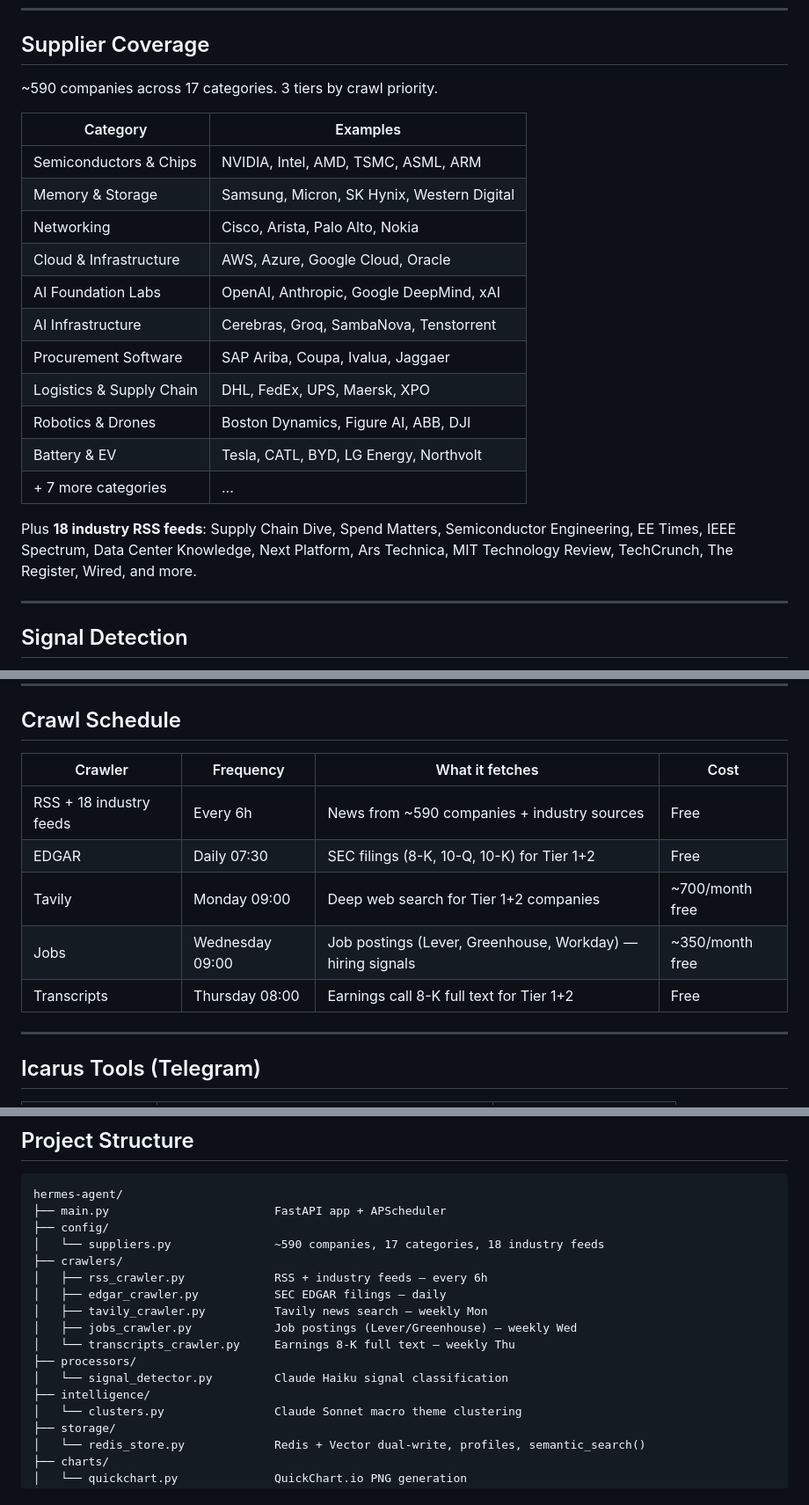
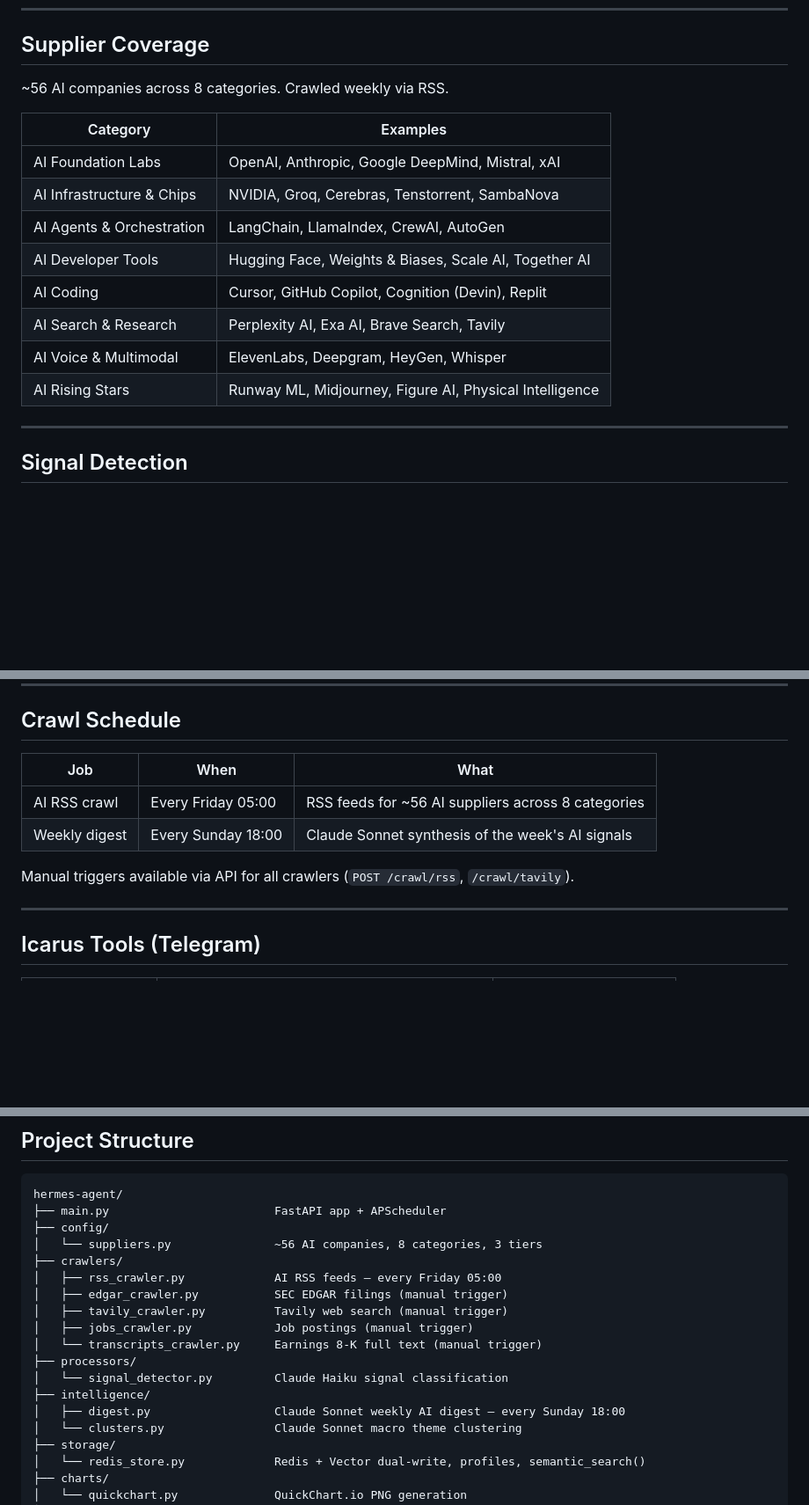
Before and after one commit to eugnmueller-87/hermes-agent, a Markdown page: README.md, 3 parts joined by grey strips. Shown at 88% size. GitHub-like rendering; blank space fills up the shorter version.

Commit message:
docs: update README to reflect AI-only focus and weekly crawl schedule
Hermes now tracks ~56 AI suppliers across 8 categories crawled weekly
(RSS every Friday 05:00, digest every Sunday 18:00). Removed stale
references to 590-supplier scope, 6h RSS, EDGAR, Jobs, and Transcripts
scheduled jobs, and the HANDOVER.md link.

Co-Authored-By: Claude Sonnet 4.6 <noreply@anthropic.com>

```diff
--- a/README.md
+++ b/README.md
@@ -92,23 +87,18 @@ Hermes occupies the bottom layer of the architecture — always running, never p
 
 ## Supplier Coverage
 
-~590 companies across 17 categories. 3 tiers by crawl priority.
+~56 AI companies across 8 categories. Crawled weekly via RSS.
 
 | Category | Examples |
 |---|---|
-| Semiconductors & Chips | NVIDIA, Intel, AMD, TSMC, ASML, ARM |
-| Memory & Storage | Samsung, Micron, SK Hynix, Western Digital |
-| Networking | Cisco, Arista, Palo Alto, Nokia |
-| Cloud & Infrastructure | AWS, Azure, Google Cloud, Oracle |
-| AI Foundation Labs | OpenAI, Anthropic, Google DeepMind, xAI |
-| AI Infrastructure | Cerebras, Groq, SambaNova, Tenstorrent |
-| Procurement Software | SAP Ariba, Coupa, Ivalua, Jaggaer |
-| Logistics & Supply Chain | DHL, FedEx, UPS, Maersk, XPO |
-| Robotics & Drones | Boston Dynamics, Figure AI, ABB, DJI |
-| Battery & EV | Tesla, CATL, BYD, LG Energy, Northvolt |
-| + 7 more categories | ... |
-
-Plus **18 industry RSS feeds**: Supply Chain Dive, Spend Matters, Semiconductor Engineering, EE Times, IEEE Spectrum, Data Center Knowledge, Next Platform, Ars Technica, MIT Technology Review, TechCrunch, The Register, Wired, and more.
+| AI Foundation Labs | OpenAI, Anthropic, Google DeepMind, Mistral, xAI |
+| AI Infrastructure & Chips | NVIDIA, Groq, Cerebras, Tenstorrent, SambaNova |
+| AI Agents & Orchestration | LangChain, LlamaIndex, CrewAI, AutoGen |
+| AI Developer Tools | Hugging Face, Weights & Biases, Scale AI, Together AI |
+| AI Coding | Cursor, GitHub Copilot, Cognition (Devin), Replit |
+| AI Search & Research | Perplexity AI, Exa AI, Brave Search, Tavily |
+| AI Voice & Multimodal | ElevenLabs, Deepgram, HeyGen, Whisper |
+| AI Rising Stars | Runway ML, Midjourney, Figure AI, Physical Intelligence |
 
 ---
 
@@ -207,13 +197,12 @@ Auth: `x-api-key: {HERMES_API_KEY}` header on all endpoints
 
 ## Crawl Schedule
 
-| Crawler | Frequency | What it fetches | Cost |
-|---|---|---|---|
-| RSS + 18 industry feeds | Every 6h | News from ~590 companies + industry sources | Free |
-| EDGAR | Daily 07:30 | SEC filings (8-K, 10-Q, 10-K) for Tier 1+2 | Free |
-| Tavily | Monday 09:00 | Deep web search for Tier 1+2 companies | ~700/month free |
-| Jobs | Wednesday 09:00 | Job postings (Lever, Greenhouse, Workday) — hiring signals | ~350/month free |
-| Transcripts | Thursday 08:00 | Earnings call 8-K full text for Tier 1+2 | Free |
+| Job | When | What |
+|---|---|---|
+| AI RSS crawl | Every Friday 05:00 | RSS feeds for ~56 AI suppliers across 8 categories |
+| Weekly digest | Every Sunday 18:00 | Claude Sonnet synthesis of the week's AI signals |
+
+Manual triggers available via API for all crawlers (`POST /crawl/rss`, `/crawl/tavily`).
 
 ---
 
@@ -271,16 +260,17 @@ HERMES_API_KEY             Shared secret for HTTP API auth
 hermes-agent/
 ├── main.py                        FastAPI app + APScheduler
 ├── config/
-│   └── suppliers.py               ~590 companies, 17 categories, 18 industry feeds
+│   └── suppliers.py               ~56 AI companies, 8 categories, 3 tiers
 ├── crawlers/
-│   ├── rss_crawler.py             RSS + industry feeds — every 6h
-│   ├── edgar_crawler.py           SEC EDGAR filings — daily
-│   ├── tavily_crawler.py          Tavily news search — weekly Mon
-│   ├── jobs_crawler.py            Job postings (Lever/Greenhouse) — weekly Wed
-│   └── transcripts_crawler.py     Earnings 8-K full text — weekly Thu
+│   ├── rss_crawler.py             AI RSS feeds — every Friday 05:00
+│   ├── edgar_crawler.py           SEC EDGAR filings (manual trigger)
+│   ├── tavily_crawler.py          Tavily web search (manual trigger)
+│   ├── jobs_crawler.py            Job postings (manual trigger)
+│   └── transcripts_crawler.py     Earnings 8-K full text (manual trigger)
 ├── processors/
 │   └── signal_detector.py         Claude Haiku signal classification
 ├── intelligence/
+│   ├── digest.py                  Claude Sonnet weekly AI digest — every Sunday 18:00
 │   └── clusters.py                Claude Sonnet macro theme clustering
 ├── storage/
 │   └── redis_store.py             Redis + Vector dual-write, profiles, semantic_search()
```
Also changed, not shown: other parts of README.md (+5 -10 lines).
